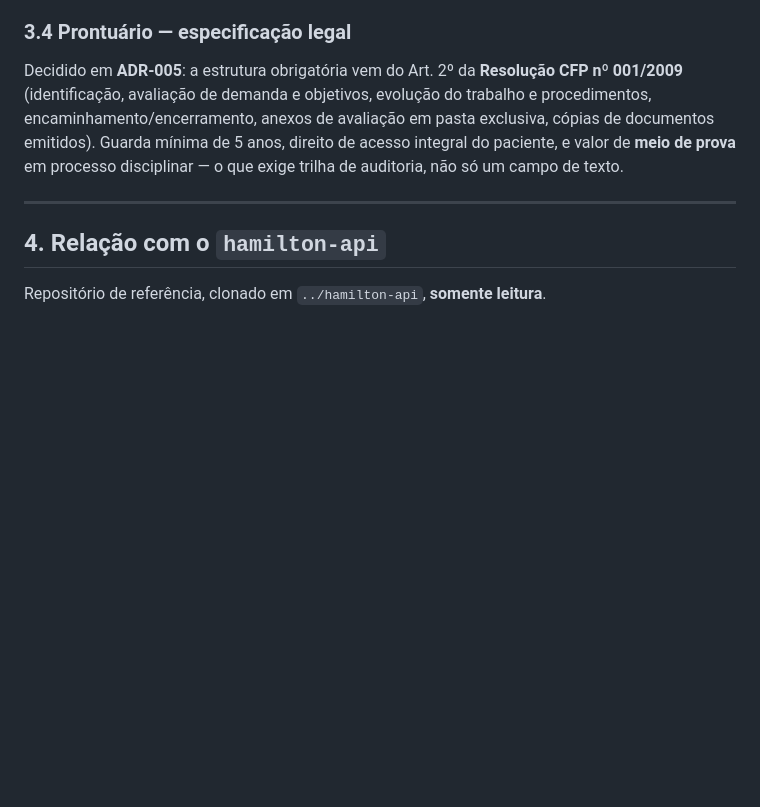
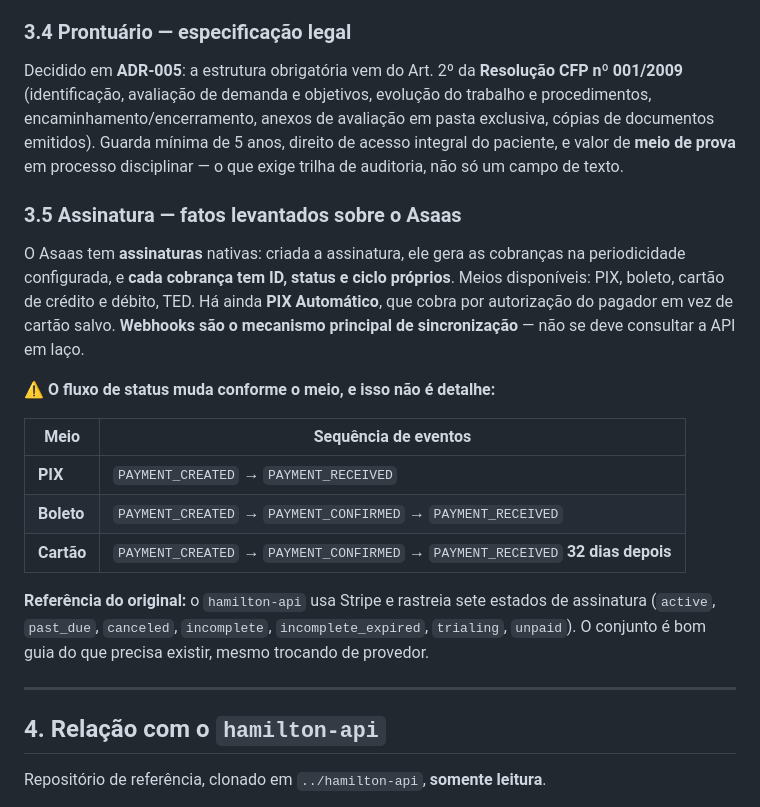
Before and after one commit to flaviagmpsi/clinico-individual, a Markdown page: documentacao.md, the part around the change. Rendered like a GitHub page; blank space fills up the shorter version.

Commit message:
docs: registra os fatos do Asaas e a armadilha dos 32 dias no cartao
O Asaas tem assinaturas nativas com cobrancas de ciclo proprio, e
webhooks como mecanismo principal de sincronizacao. O fluxo de status
muda conforme o meio de pagamento.

Registra I-06: no cartao, PAYMENT_RECEIVED so chega 32 dias apos
PAYMENT_CONFIRMED. Liberar acesso em RECEIVED bloquearia todo assinante
de cartao por um mes depois de ele ter pago.

Co-Authored-By: Claude Opus 5 <noreply@anthropic.com>

```diff
--- a/documentacao.md
+++ b/documentacao.md
@@ -94,6 +94,27 @@ encaminhamento/encerramento, anexos de avaliação em pasta exclusiva, cópias d
 emitidos). Guarda mínima de 5 anos, direito de acesso integral do paciente, e valor de **meio
 de prova** em processo disciplinar — o que exige trilha de auditoria, não só um campo de texto.
 
+
+### 3.5 Assinatura — fatos levantados sobre o Asaas
+
+O Asaas tem **assinaturas** nativas: criada a assinatura, ele gera as cobranças na periodicidade
+configurada, e **cada cobrança tem ID, status e ciclo próprios**. Meios disponíveis: PIX, boleto,
+cartão de crédito e débito, TED. Há ainda **PIX Automático**, que cobra por autorização do pagador
+em vez de cartão salvo. **Webhooks são o mecanismo principal de sincronização** — não se deve
+consultar a API em laço.
+
+⚠️ **O fluxo de status muda conforme o meio, e isso não é detalhe:**
+
+| Meio | Sequência de eventos |
+|---|---|
+| **PIX** | `PAYMENT_CREATED` → `PAYMENT_RECEIVED` |
+| **Boleto** | `PAYMENT_CREATED` → `PAYMENT_CONFIRMED` → `PAYMENT_RECEIVED` |
+| **Cartão** | `PAYMENT_CREATED` → `PAYMENT_CONFIRMED` → `PAYMENT_RECEIVED` **32 dias depois** |
+
+**Referência do original:** o `hamilton-api` usa Stripe e rastreia sete estados de assinatura
+(`active`, `past_due`, `canceled`, `incomplete`, `incomplete_expired`, `trialing`, `unpaid`).
+O conjunto é bom guia do que precisa existir, mesmo trocando de provedor.
+
 ---
 
 ## 4. Relação com o `hamilton-api`
```
Also changed, not shown: complicacoes.md (+1 -0 lines).
